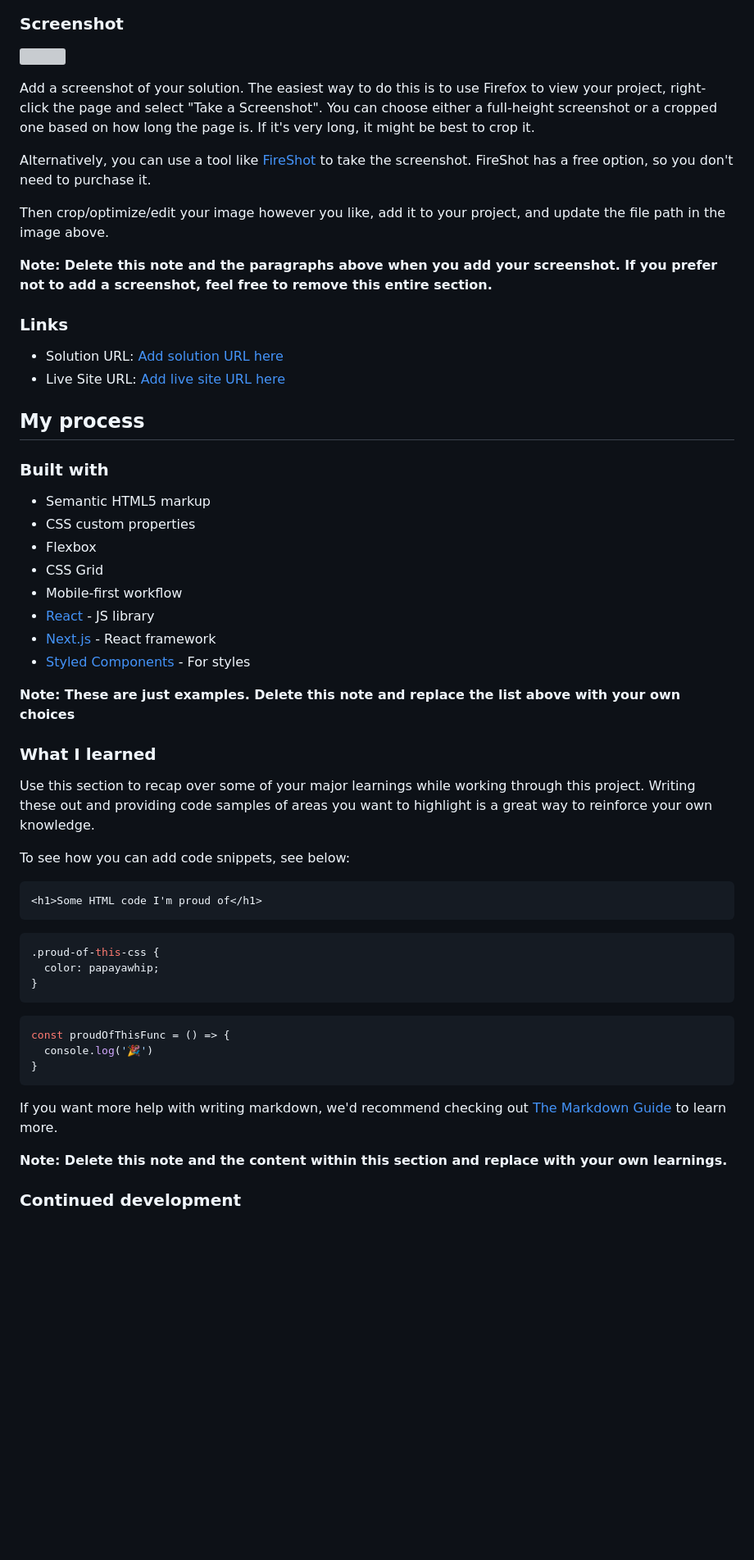
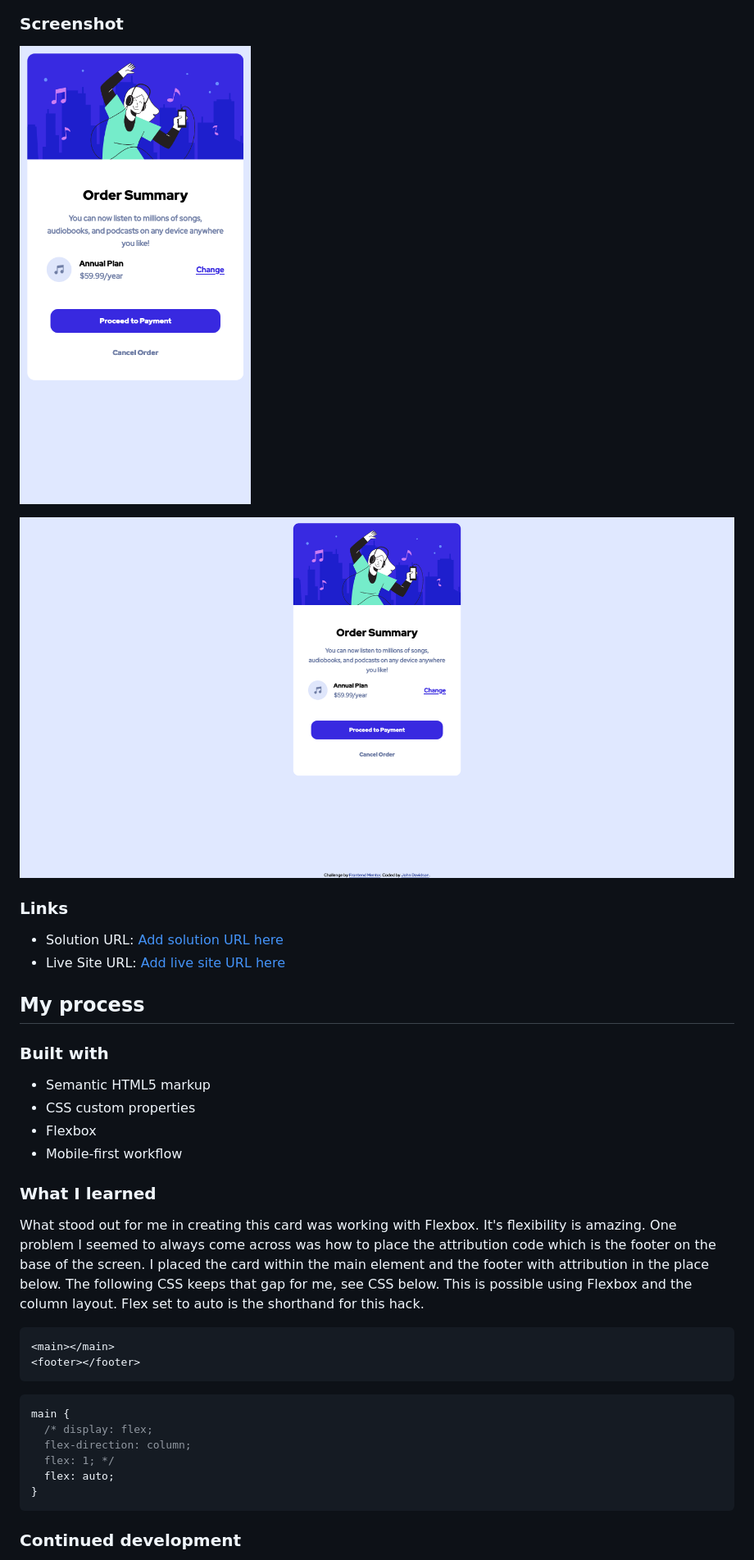
Before and after one commit to John-Davidson-8/fem-order-summary-component-main, a Markdown page: README-template.md, the part around the change printed below. Shown: that part at 82% size. Drawn GitHub-style; pictures changed too: screenshots/desktop-screenshot.png (added), screenshots/morbile-screenshot.png (added); blank space fills up the shorter version; grey boxes are pictures that could not be loaded.

Commit message:
Feat: Add README and screenshots
Readme updated and screenshots of completed project added.

````diff
--- a/README-template.md
+++ b/README-template.md
@@ -28,15 +32,9 @@ Users should be able to:
 
 ### Screenshot
 
-![](./screenshot.jpg)
+![Alt text](screenshots/desktop-screenshot.png)
 
-Add a screenshot of your solution. The easiest way to do this is to use Firefox to view your project, right-click the page and select "Take a Screenshot". You can choose either a full-height screenshot or a cropped one based on how long the page is. If it's very long, it might be best to crop it.
-
-Alternatively, you can use a tool like [FireShot](https://getfireshot.com/) to take the screenshot. FireShot has a free option, so you don't need to purchase it.
-
-Then crop/optimize/edit your image however you like, add it to your project, and update the file path in the image above.
-
-**Note: Delete this note and the paragraphs above when you add your screenshot. If you prefer not to add a screenshot, feel free to remove this entire section.**
+![Alt text](screenshots/morbile-screenshot.png)
 
 ### Links
 
@@ -50,37 +48,25 @@ Then crop/optimize/edit your image however you like, add it to your project, and
 - Semantic HTML5 markup
 - CSS custom properties
 - Flexbox
-- CSS Grid
 - Mobile-first workflow
-- [React](https://reactjs.org/) - JS library
-- [Next.js](https://nextjs.org/) - React framework
-- [Styled Components](https://styled-components.com/) - For styles
-
-**Note: These are just examples. Delete this note and replace the list above with your own choices**
 
 ### What I learned
 
-Use this section to recap over some of your major learnings while working through this project. Writing these out and providing code samples of areas you want to highlight is a great way to reinforce your own knowledge.
-
-To see how you can add code snippets, see below:
+What stood out for me in creating this card was working with Flexbox. It's flexibility is amazing. One problem I seemed to always come across was how to place the attribution code which is the footer on the base of the screen. I placed the card within the main element and the footer with attribution in the place below. The following CSS keeps that gap for me, see CSS below. This is possible using Flexbox and the column layout. Flex set to auto is the shorthand for this hack.
 
 ```html
-<h1>Some HTML code I'm proud of</h1>
+<main></main>
+<footer></footer>
 ```
+
 ```css
-.proud-of-this-css {
-  color: papayawhip;
-}
-```
-```js
-const proudOfThisFunc = () => {
-  console.log('🎉')
+main {
+  /* display: flex;
+  flex-direction: column;
+  flex: 1; */
+  flex: auto;
 }
 ```
 
-If you want more help with writing markdown, we'd recommend checking out [The Markdown Guide](https://www.markdownguide.org/) to learn more.
-
-**Note: Delete this note and the content within this section and replace with your own learnings.**
-
 ### Continued development
 
````
Also changed, not shown: other parts of README-template.md (+16 -21 lines), 1 other file.
